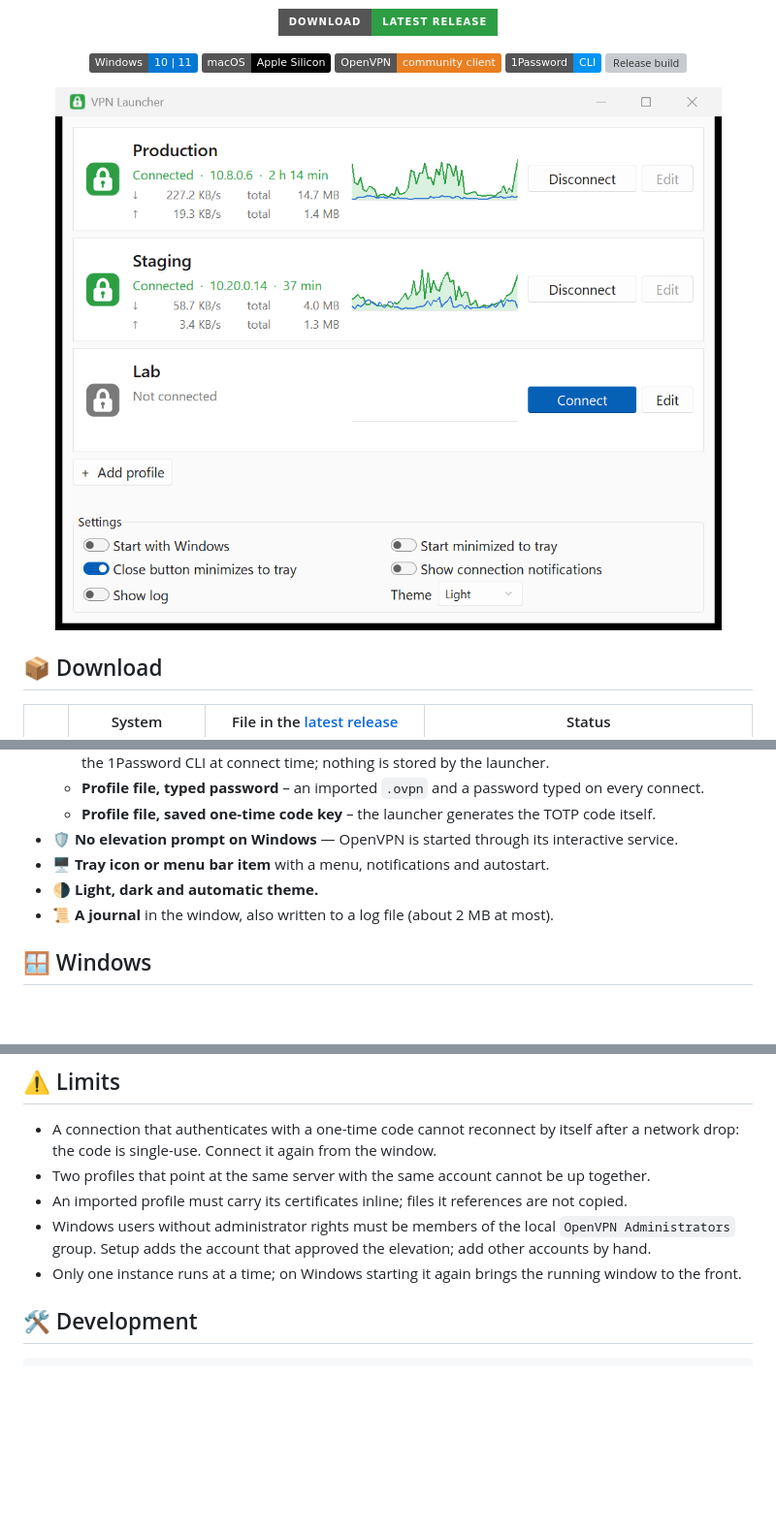
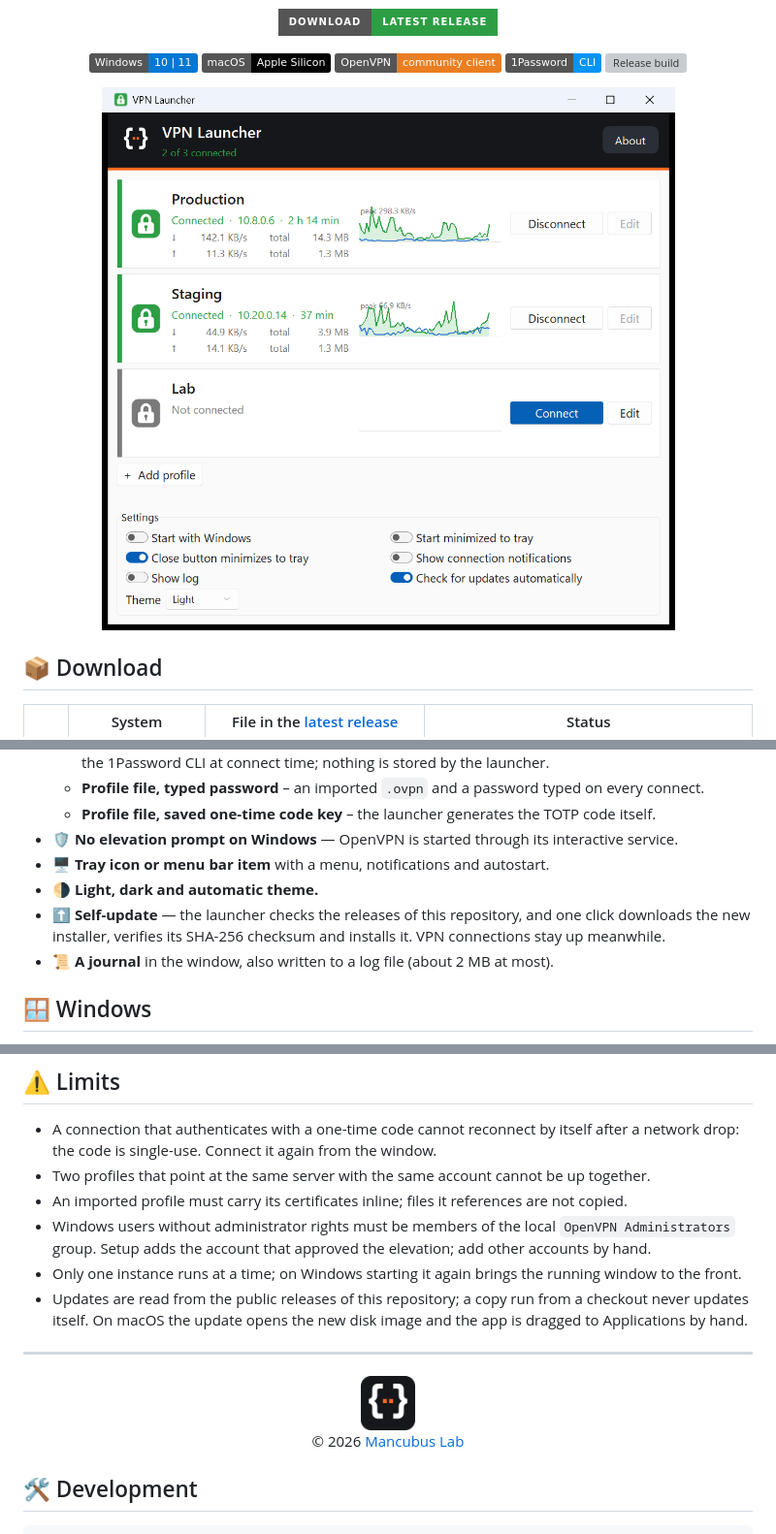
Before and after one commit to mancubus-lab/vpn-launcher, a Markdown page: README.md, 3 parts joined by grey strips. Shown at 97% size. Rendered like a GitHub page; pictures changed too: assets/mancubus-lab.png (added), assets/screenshot-light.png; badges without logos; blank space fills up the shorter version; grey boxes are pictures that could not be loaded.

```diff
--- a/README.md
+++ b/README.md
@@ -46,6 +46,8 @@
 - 🛡️ **No elevation prompt on Windows** — OpenVPN is started through its interactive service.
 - 🖥️ **Tray icon or menu bar item** with a menu, notifications and autostart.
 - 🌗 **Light, dark and automatic theme.**
+- ⬆️ **Self-update** — the launcher checks the releases of this repository, and one click downloads the
+  new installer, verifies its SHA-256 checksum and installs it. VPN connections stay up meanwhile.
 - 📜 **A journal** in the window, also written to a log file (about 2 MB at most).
 
 ## 🪟 Windows
@@ -132,6 +134,15 @@ twice does not bring the first window forward; DNS servers pushed by the VPN ser
 - Windows users without administrator rights must be members of the local `OpenVPN Administrators`
   group. Setup adds the account that approved the elevation; add other accounts by hand.
 - Only one instance runs at a time; on Windows starting it again brings the running window to the front.
+- Updates are read from the public releases of this repository; a copy run from a checkout never updates
+  itself. On macOS the update opens the new disk image and the app is dragged to Applications by hand.
+
+---
+
+<p align="center">
+  <a href="https://mancubus-lab.com/"><img src="assets/mancubus-lab.png" width="56" alt="Mancubus Lab"></a><br>
+  © 2026 <a href="https://mancubus-lab.com/">Mancubus Lab</a>
+</p>
 
 ## 🛠️ Development
 
```
Also changed, not shown: assets/screenshot-dark.png, 5 other files.
